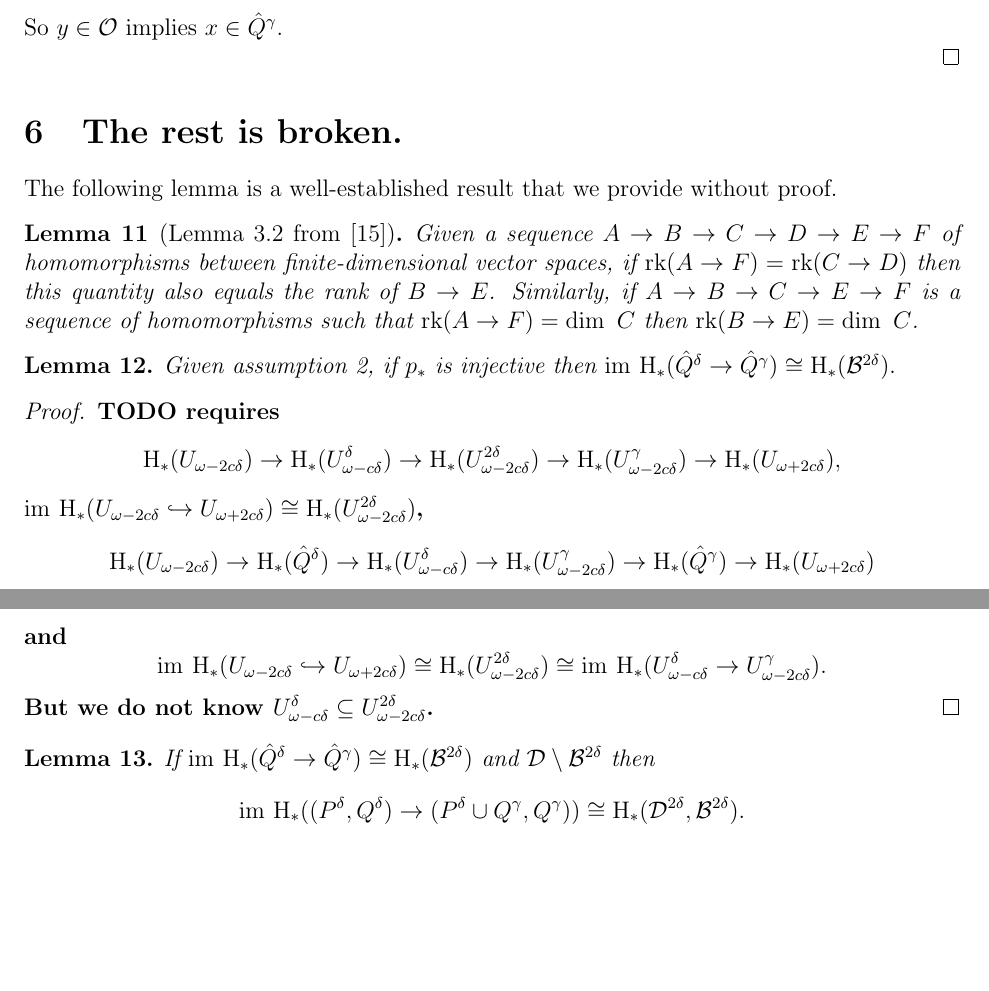
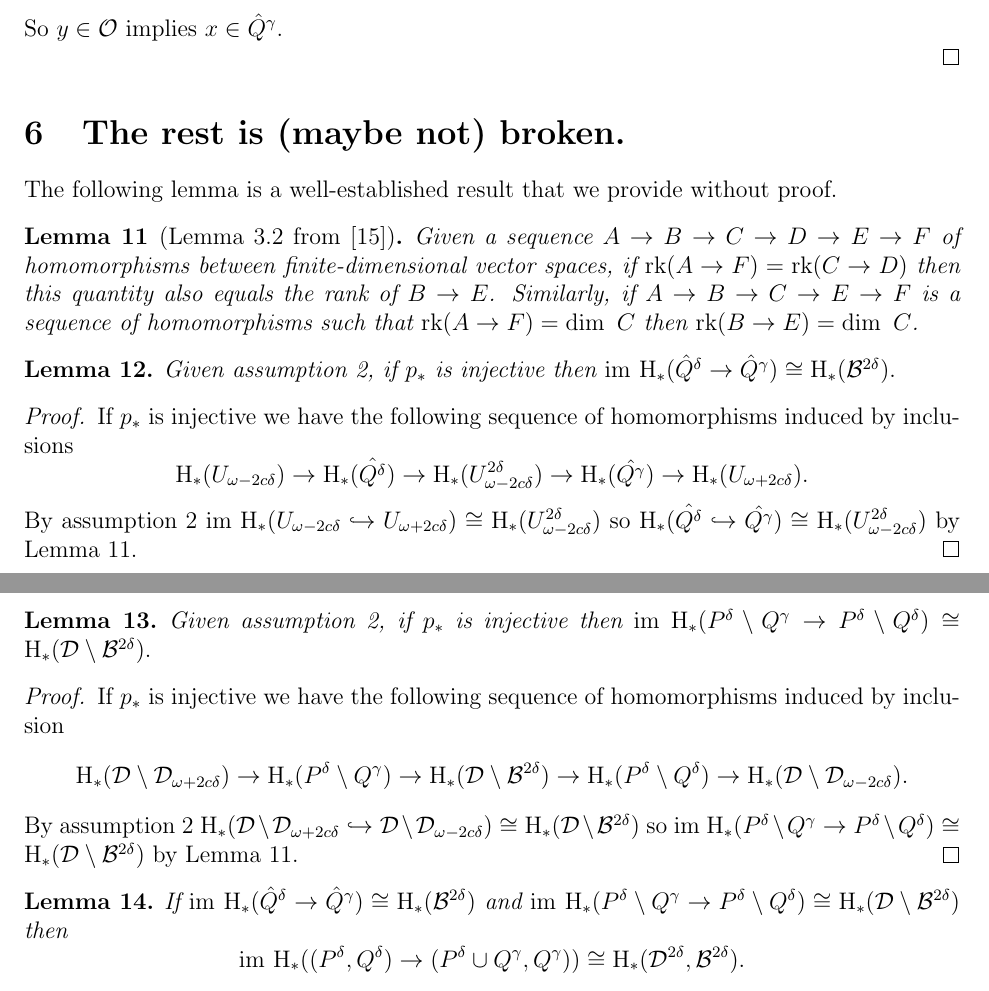
Before and after one commit to shirtd/prelim, a LaTeX document (main.tex, which reads scalar_proofs.tex): two parts of pages 14 and 15 of 16, joined at a grey line, cut so that both start at the same text, the shorter picture padded with empty space. Compiled offline with pdfLaTeX.

Commit message:
scalar proofs

```diff
--- a/scalar_proofs.tex
+++ b/scalar_proofs.tex
@@ -36,11 +36,11 @@ Let $\hat{Q}^\delta = Q^\delta \cup \O$, $\hat{P}^\delta = P^\delta \cup \O$ and
 
 \end{proof}
 
-\section{The rest is broken.}
+\section{The rest is (maybe not) broken.}
 
 The following lemma is a well-established result that we provide without proof.
 
-\begin{lemma}[Lemma 3.2 from~\cite{chazal08towards}]\label{lem:sandwitch}
+\begin{lemma}[Lemma 3.2 from~\cite{chazal08towards}]\label{lem:sandwich}
     Given a sequence $A\to B\to C\to D\to E\to F$ of homomorphisms between finite-dimensional vector spaces, if $\rk(A\to F) = \rk(C\to D)$ then this quantity also equals the rank of $B\to E$.
     Similarly, if $A\to B\to C\to E\to F$ is a sequence of homomorphisms such that $\rk(A\to F) = \dim~C$ then $\rk(B\to E) = \dim~C$.
 \end{lemma}
@@ -57,34 +57,26 @@ The following lemma is a well-established result that we provide without proof.
 % %     \[ \D\setminus U_\omega \subseteq P^\delta \subseteq P^\delta \cup U_{\omega - 2c\delta}^{2\delta}\subseteq P^\delta\cup \hat{Q}^\gamma \subseteq \D \]
 % %     which induces the following sequence of homomorphisms
 % %     \[ \hom_*(\D\setminus U_\omega)\to\hom_*(P^\delta\setminus\B)\to\hom_*((P^\delta \cup \B^{2\delta})\setminus \B)\to\hom_*((P^\delta\cup\hat{Q}^\gamma)\setminus\B)\to\hom_*(\D\setminus\B).\]
-% %     As $\D\setminus\B^{2\delta}\subseteq P^\delta$ implies $P^\delta\cup\B^{2\delta} = \D$ and $\hom_*(\D\setminus U_\omega)\cong \hom_*(\D\setminus \B)$ we have that $\im~\hom_*(\D\setminus U_\omega\to \D\setminus \B)\cong \hom_*(\D\setminus\B)$ and therefore $\im~\hom_*(P^\delta\to(P^\delta\cup\hat{Q}^\gamma)\setminus\B)\cong\hom_*(\D\setminus \B)$ by Lemma~\ref{lem:sandwitch}.
+% %     As $\D\setminus\B^{2\delta}\subseteq P^\delta$ implies $P^\delta\cup\B^{2\delta} = \D$ and $\hom_*(\D\setminus U_\omega)\cong \hom_*(\D\setminus \B)$ we have that $\im~\hom_*(\D\setminus U_\omega\to \D\setminus \B)\cong \hom_*(\D\setminus\B)$ and therefore $\im~\hom_*(P^\delta\to(P^\delta\cup\hat{Q}^\gamma)\setminus\B)\cong\hom_*(\D\setminus \B)$ by Lemma~\ref{lem:sandwich}.
 % % \end{proof}
 
 \begin{lemma}
     Given assumption 2, if $p_*$ is injective then $\im~\hom_*(\hat{Q}^\delta \to \hat{Q}^{\gamma})\cong \hom_*(\B^{2\delta}).$
 \end{lemma}
 \begin{proof}
-    \textbf{TODO requires
-        \[ \hom_*(U_{\omega - 2c\delta})\to \hom_*(U_{\omega - c\delta}^\delta)\to \hom_*(U_{\omega - 2c\delta}^{2\delta})\to\hom_*(U_{\omega - 2c\delta}^\gamma)\to\hom_*(U_{\omega + 2c\delta}),\]
-        % \[ \hom_*(U_{\omega - c\delta})\to \hom_*(U_{\omega - c\delta}^\delta)\to \hom_*(U_\omega)\to\hom_*(\B)\to\hom_*(\B^\gamma)\to\hom_*(U_{\omega + c\delta})\]
-        $\im~\hom_*(U_{\omega - 2c\delta}\hookrightarrow U_{\omega + 2c\delta})\cong\hom_*(U_{\omega - 2c\delta}^{2\delta})$,
-        \[ \hom_*(U_{\omega - 2c\delta})\to\hom_*(\hat{Q}^\delta)\to\hom_*(U_{\omega - c\delta}^\delta)\to\hom_*(U_{\omega - 2c\delta} ^\gamma)\to\hom_*(\hat{Q}^\gamma)\to\hom_*(U_{\omega+2c\delta})\]
-        and \[\im~\hom_*(U_{\omega - 2c\delta}\hookrightarrow U_{\omega + 2c\delta})\cong \hom_*(U_{\omega - 2c\delta}^{2\delta})\cong \im~\hom_*(U_{\omega - c\delta}^\delta\to U_{\omega - 2c\delta}^\gamma).\]
-        But we do not know $U_{\omega - c\delta}^\delta\subseteq U_{\omega - 2c\delta}^{2\delta}$.}
+    If $p_*$ is injective we have the following sequence of homomorphisms induced by inclusions
+    \[ \hom_*(U_{\omega - 2c\delta})\to \hom_*(\hat{Q^\delta})\to \hom_*(U_{\omega - 2c\delta}^{2\delta})\to\hom_*(\hat{Q^\gamma})\to\hom_*(U_{\omega + 2c\delta}).\]
+    By assumption 2 $\im~\hom_*(U_{\omega - 2c\delta}\hookrightarrow U_{\omega+2c\delta})\cong\hom_*(U_{\omega-2c\delta}^{2\delta})$ so $\hom_*(\hat{Q^\delta}\hookrightarrow\hat{Q^\gamma})\cong\hom_*(U_{\omega-2c\delta}^{2\delta})$ by Lemma~\ref{lem:sandwich}.
 \end{proof}
-% \begin{proof}
-%     We have the following sequence of homomorphisms induced by inclusion.
-%     \[ \hom_*(U_{\omega - 2c\delta})\to \hom_*(U_{\omega - c\delta}^\delta)\to \hom_*(U_{\omega - 2c\delta}^{2\delta})\to\hom_*(U_{\omega - 2c\delta}^\gamma)\to\hom_*(U_{\omega + 2c\delta}).\]
-%     % \[ \hom_*(U_{\omega - c\delta})\to \hom_*(U_{\omega - c\delta}^\delta)\to \hom_*(U_\omega)\to\hom_*(\B)\to\hom_*(\B^\gamma)\to\hom_*(U_{\omega + c\delta})\]
-%     Given assumption 2 $\im~\hom_*(U_{\omega - 2c\delta}\hookrightarrow U_{\omega + 2c\delta})\cong\hom_*(U_{\omega - 2c\delta}^{2\delta})$ so, by Lemma~\ref{lem:sandwich} we have that $\im~\hom_*(U_{\omega - c\delta}^\delta\to U_{\omega - 2c\delta}^\gamma)\cong\hom_*(U_{\omega - 2c\delta}^{2\delta})$.
-%
-%     Noting that $U_{\omega - 2c\delta} \subset \hat{Q}^\delta\subset U_{\omega - c\delta}^\delta$ and $U_{\omega - 2c\delta}^\gamma\subset \hat{Q}^\gamma\subset U_{\omega+2c\delta}$ we now have the following sequence of homomorphisms
-%     \[ \hom_*(U_{\omega - 2c\delta})\to\hom_*(\hat{Q}^\delta)\to\hom_*(U_{\omega - c\delta}^\delta)\to\hom_*(U_{\omega - 2c\delta} ^\gamma)\to\hom_*(\hat{Q}^\gamma)\to\hom_*(U_{\omega+2c\delta})\]
-%     where \[\im~\hom_*(U_{\omega - 2c\delta}\hookrightarrow U_{\omega + 2c\delta})\cong \hom_*(U_{\omega - 2c\delta}^{2\delta})\cong \im~\hom_*(U_{\omega - c\delta}^\delta\to U_{\omega - 2c\delta}^\gamma)\]
-%     implies that $\im~\hom_*(\hom_*(\hat{Q}^\delta)\to \hom_*(\hat{Q}^\gamma))\cong\hom_*(U_{\omega - 2c\delta}^{2\delta})$ as desired.
-%     % where $\im~\hom_*(\B\to U_{\omega+2c\delta})\cong \hom_*(\B)\cong \im~\hom_*(U_{\omega - c\delta}^\delta \to \B^\gamma)$ implies $\im~\hom_*(\hat{Q}^\delta\to\hat{Q}^\gamma)\cong \hom_*(\B)$ as desired.
-% \end{proof}
-%
+
+\begin{lemma}
+    Given assumption 2, if $p_*$ is injective then $\im~\hom_*(P^\delta\setminus Q^\gamma \to P^\delta\setminus Q^\delta)\cong \hom_*(\D\setminus\B^{2\delta}).$
+\end{lemma}
+\begin{proof}
+    If $p_*$ is injective we have the following sequence of homomorphisms induced by inclusion
+    \[\hom_*(\D\setminus\D_{\omega+2c\delta})\to\hom_*(P^\delta\setminus Q^\gamma)\to\hom_*(\D\setminus\B^{2\delta})\to\hom_*(P^\delta\setminus Q^\delta)\to\hom_*(\D\setminus\D_{\omega-2c\delta}).\]
+    By assumption 2 $\hom_*(\D\setminus\D_{\omega+2c\delta}\hookrightarrow \D\setminus\D_{\omega-2c\delta})\cong\hom_*(\D\setminus\B^{2\delta})$ so $\im~\hom_*(P^\delta\setminus Q^\gamma \to P^\delta\setminus Q^\delta)\cong \hom_*(\D\setminus\B^{2\delta})$ by Lemma~\ref{lem:sandwich}.
+\end{proof}
 
 % \begin{lemma}
 %     If $\im~\hom_*(\hat{Q}^\delta\to\hat{Q}^\gamma)\cong\hom_*(\B^{2\delta})$ and $\im~\hom_*(P^\delta\setminus\B\to (P^\delta\cup \hat{Q}^\gamma)\setminus\B)\cong \hom_*(\D\setminus\B^{2\delta})$ then
@@ -92,7 +84,7 @@ The following lemma is a well-established result that we provide without proof.
 % \end{lemma}
 
 \begin{lemma}
-    If $\im~\hom_*(\hat{Q}^\delta\to\hat{Q}^\gamma)\cong\hom_*(\B^{2\delta})$ and $\D\setminus\B^{2\delta}$ then
+    If $\im~\hom_*(\hat{Q}^\delta\to\hat{Q}^\gamma)\cong\hom_*(\B^{2\delta})$ and $\im~\hom_*(P^\delta\setminus Q^\gamma \to P^\delta\setminus Q^\delta)\cong \hom_*(\D\setminus\B^{2\delta})$ then
     \[\im~\hom_*((P^\delta, Q^\delta)\to (P^\delta\cup Q^\gamma, Q^\gamma))\cong \hom_*(\D^{2\delta}, \B^{2\delta}). \]
 \end{lemma}
 
```
